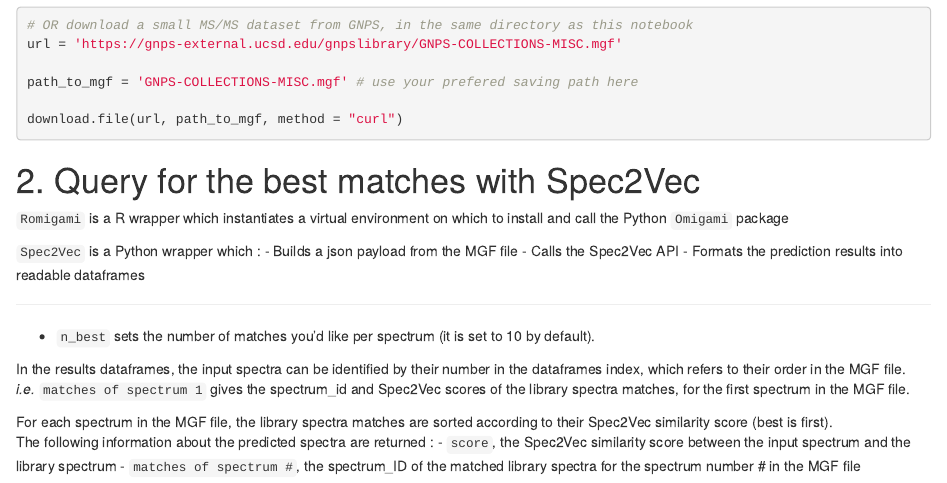
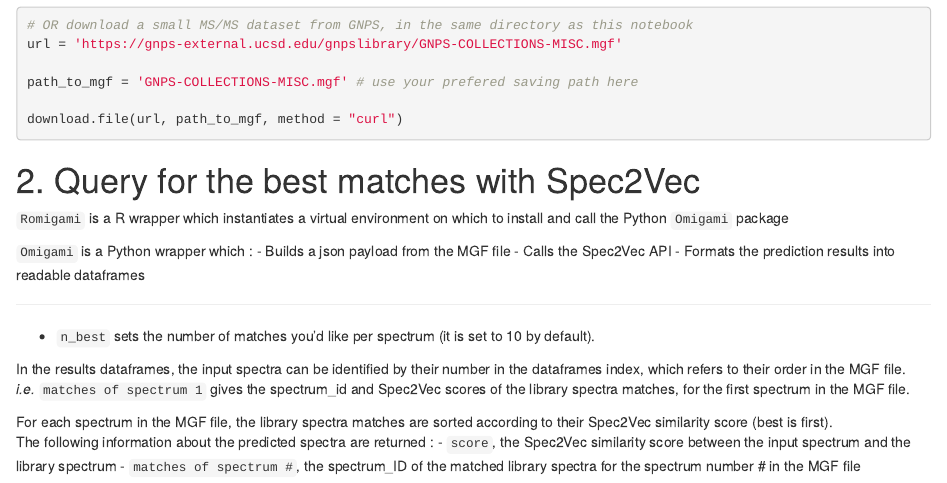
Before and after one commit to omigami/romigami, an R Markdown document (vignettes/spec2vec/tutorial.Rmd): the page in a window 1100 px wide, from 530 px down. Rendered offline with R 4.5, knitr and Pandoc, with nearby package versions; the code chunks are not run, so their results and figures are left out.

Commit message:
Revert "Small update in spec2vec .Rmd file"
This reverts commit 08523d43

#time 5m

```diff
--- a/vignettes/spec2vec/tutorial.Rmd
+++ b/vignettes/spec2vec/tutorial.Rmd
@@ -42,7 +42,7 @@ download.file(url, path_to_mgf, method = "curl")
 
 `Romigami` is a R wrapper which instantiates a virtual environment on which to install and call the Python `Omigami` package
 
-`Spec2Vec` is a Python wrapper which :
+`Omigami` is a Python wrapper which :
 - Builds a json payload from the MGF file
 - Calls the Spec2Vec API
 - Formats the prediction results into readable dataframes
```
